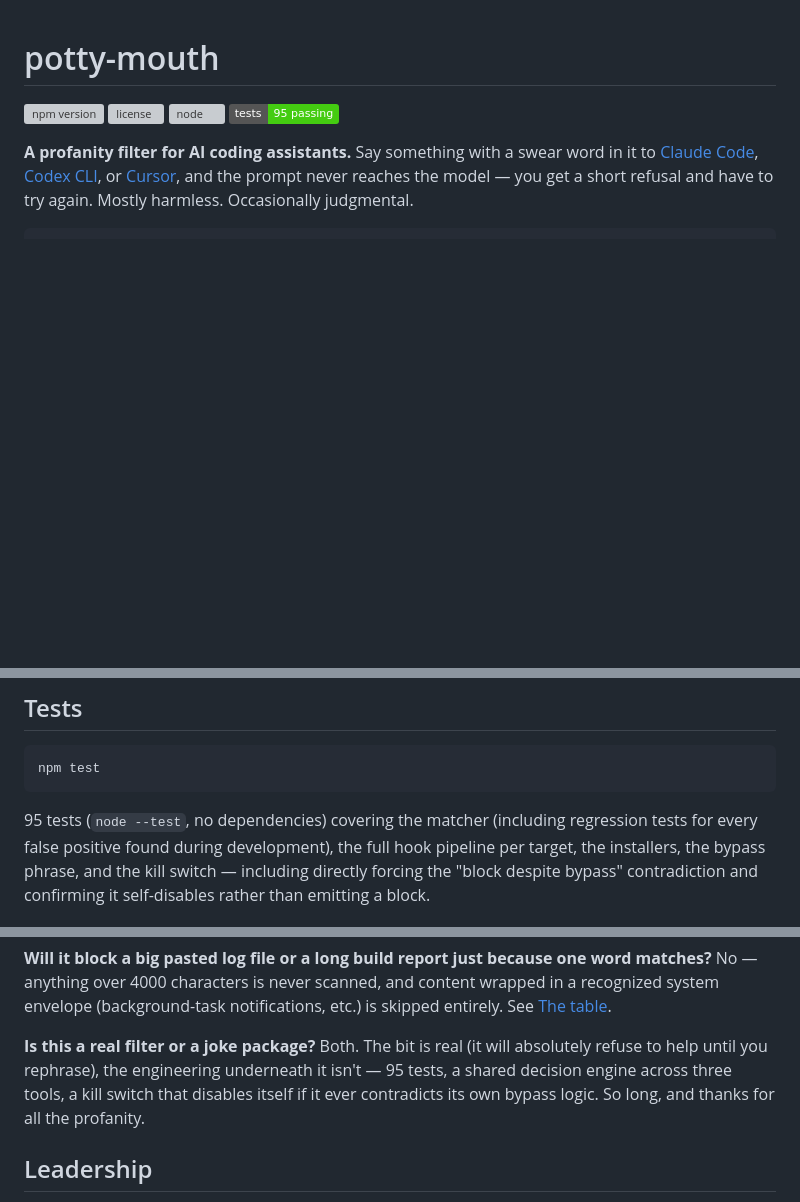
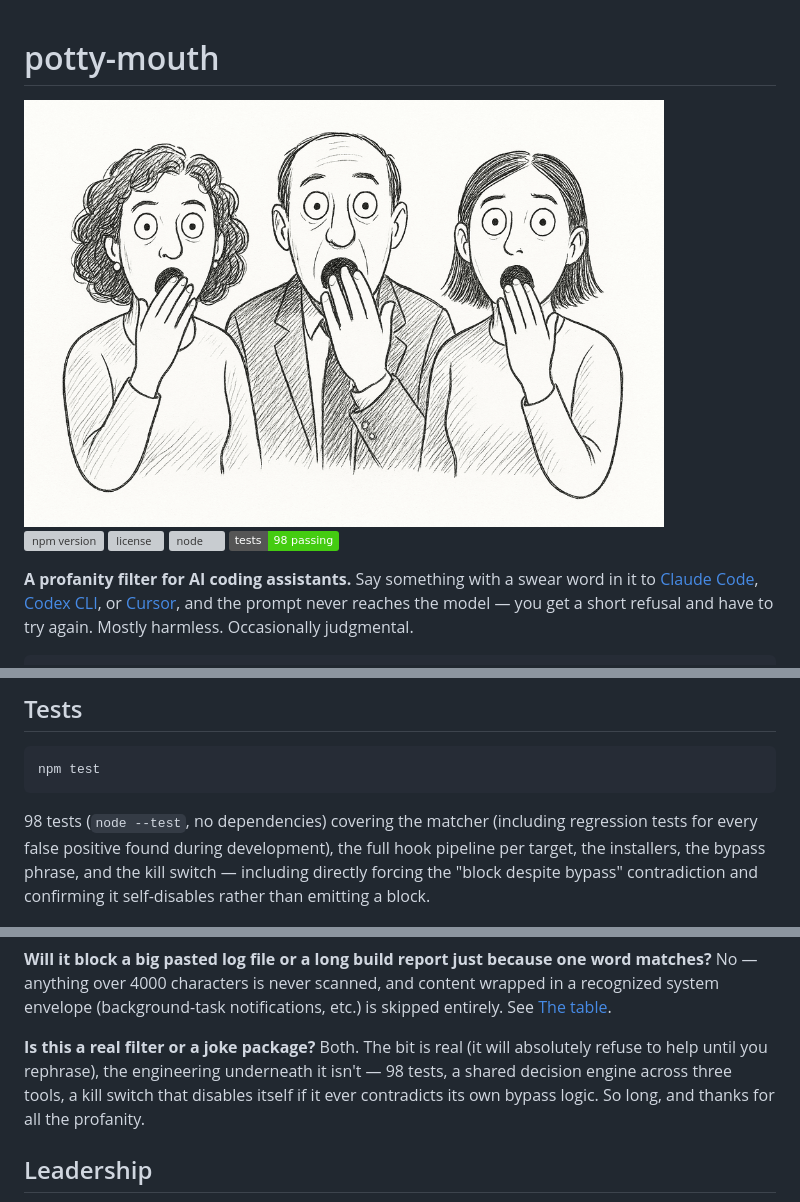
Before and after one commit to supernalintelligence/potty-mouth, a Markdown page: README.md, 3 parts joined by grey strips. GitHub-like rendering; pictures changed too: docs/assets/hero.png (added); badges without logos; blank space fills up the shorter version; grey boxes are pictures that could not be loaded.

Commit message:
add New Yorker-style line art hero image to README and GitHub Pages site; fix stale 95->98 test count references

````diff
--- a/README.md
+++ b/README.md
@@ -1,9 +1,11 @@
 # potty-mouth
+
+<img src="https://raw.githubusercontent.com/supernalintelligence/potty-mouth/main/docs/assets/hero.png" alt="Three people gasping in shock, New Yorker cartoon style" width="640">
 
 [![npm version](https://img.shields.io/npm/v/potty-mouth.svg)](https://www.npmjs.com/package/potty-mouth)
 [![license](https://img.shields.io/npm/l/potty-mouth.svg)](./LICENSE)
 [![node](https://img.shields.io/node/v/potty-mouth.svg)](https://www.npmjs.com/package/potty-mouth)
-[![tests](https://img.shields.io/badge/tests-95%20passing-brightgreen.svg)](./tests)
+[![tests](https://img.shields.io/badge/tests-98%20passing-brightgreen.svg)](./tests)
 
 **A profanity filter for AI coding assistants.** Say something with a swear word in it to
 [Claude Code](https://claude.com/claude-code), [Codex CLI](https://openai.com/codex/), or
@@ -161,7 +163,7 @@ regex table lookup against a local file.
 npm test
 ```
 
-95 tests (`node --test`, no dependencies) covering the matcher (including regression tests for
+98 tests (`node --test`, no dependencies) covering the matcher (including regression tests for
 every false positive found during development), the full hook pipeline per target, the
 installers, the bypass phrase, and the kill switch — including directly forcing the "block
 despite bypass" contradiction and confirming it self-disables rather than emitting a block.
@@ -186,7 +188,7 @@ system envelope (background-task notifications, etc.) is skipped entirely. See
 
 **Is this a real filter or a joke package?**
 Both. The bit is real (it will absolutely refuse to help until you rephrase), the engineering
-underneath it isn't — 95 tests, a shared decision engine across three tools, a kill switch that
+underneath it isn't — 98 tests, a shared decision engine across three tools, a kill switch that
 disables itself if it ever contradicts its own bypass logic. So long, and thanks for all the
 profanity.
 
````
Also changed, not shown: 1 other file.
